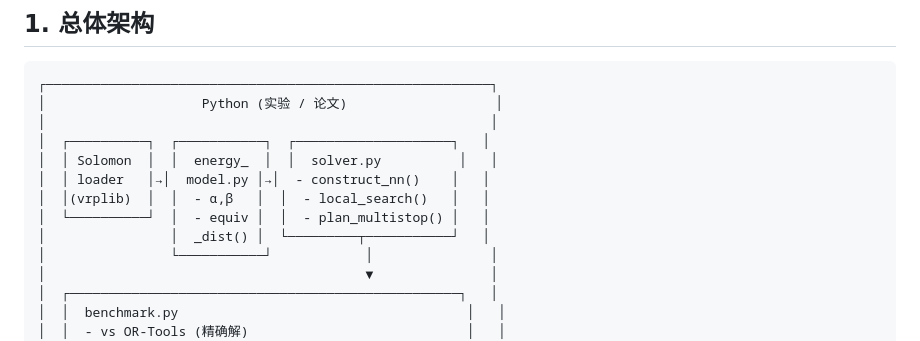
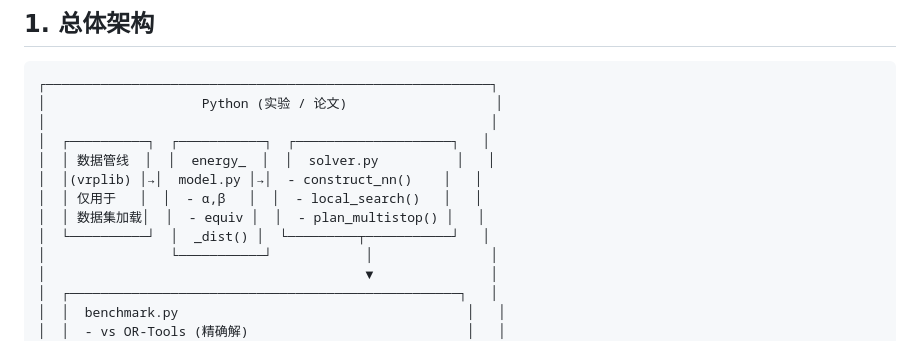
Before and after one commit to dogcatdogdog/ser_9, a Markdown page: A3_ARCHITECTURE.md, the part around the change. Rendered like a GitHub page.

```diff
--- a/A3_ARCHITECTURE.md
+++ b/A3_ARCHITECTURE.md
@@ -11,11 +11,11 @@
 │                    Python (实验 / 论文)                   │
 │                                                         │
 │  ┌──────────┐  ┌───────────┐  ┌────────────────────┐   │
-│  │ Solomon  │  │  energy_  │  │  solver.py          │   │
-│  │ loader   │→│  model.py │→│  - construct_nn()    │   │
-│  │(vrplib)  │  │  - α,β   │  │  - local_search()   │   │
-│  └──────────┘  │  - equiv │  │  - plan_multistop() │   │
-│                │  _dist() │  └─────────┬───────────┘   │
+│  │ 数据管线  │  │  energy_  │  │  solver.py          │   │
+│  │(vrplib) │→│  model.py │→│  - construct_nn()    │   │
+│  │ 仅用于   │  │  - α,β   │  │  - local_search()   │   │
+│  │ 数据集加载│  │  - equiv │  │  - plan_multistop() │   │
+│  └──────────┘  │  _dist() │  └─────────┬───────────┘   │
 │                └───────────┘            │               │
 │                                         ▼               │
 │  ┌──────────────────────────────────────────────────┐   │
```
Also changed, not shown: A3_SCHEMA.md (+3 -0 lines).
